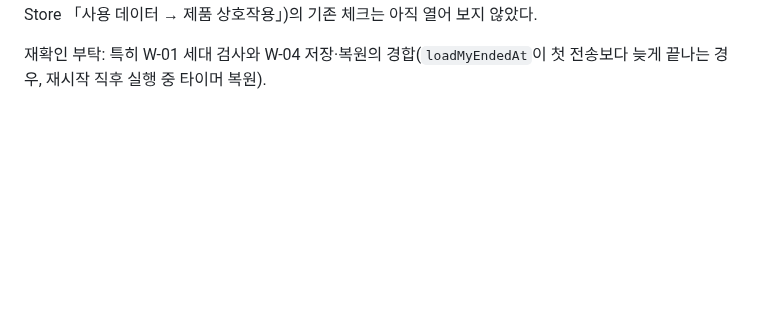
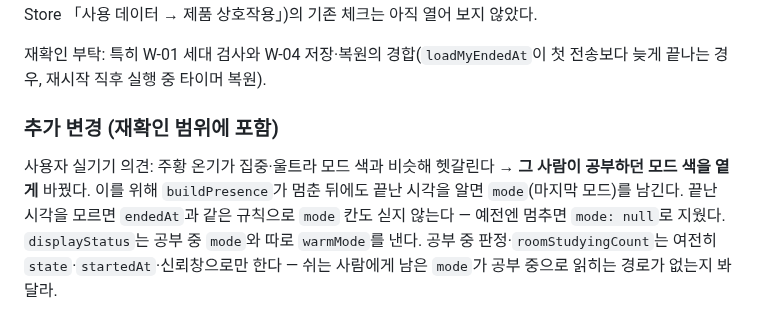
Before and after one commit to lds77/suneung-timer-native, a Markdown page: docs/lounge-warmth-review-request.md, the part around the change. Rendered like a GitHub page; blank space fills up the shorter version.

Commit message:
검토 요청서: 온기 색 변경(멈춘 뒤 마지막 mode 유지)을 재확인 범위에 추가
Co-Authored-By: Claude Opus 5.5 <noreply@anthropic.com>

```diff
--- a/docs/lounge-warmth-review-request.md
+++ b/docs/lounge-warmth-review-request.md
@@ -179,3 +179,7 @@
 **남는 것(알고 둔 것):** 앱이 꺼진 동안 카운트다운이 끝나 재시작 때 캐치업으로 완료되면 끝난 시각을 모른다 — 온기가 안 생길 뿐 틀린 값을 보내지는 않는다. 스토어 개인정보 양식(Play 「앱 활동 → 앱 상호작용」, App Store 「사용 데이터 → 제품 상호작용」)의 기존 체크는 아직 열어 보지 않았다.
 
 재확인 부탁: 특히 W-01 세대 검사와 W-04 저장·복원의 경합(`loadMyEndedAt`이 첫 전송보다 늦게 끝나는 경우, 재시작 직후 실행 중 타이머 복원).
+
+### 추가 변경 (재확인 범위에 포함)
+
+사용자 실기기 의견: 주황 온기가 집중·울트라 모드 색과 비슷해 헷갈린다 → **그 사람이 공부하던 모드 색을 옅게** 바꿨다. 이를 위해 `buildPresence`가 멈춘 뒤에도 끝난 시각을 알면 `mode`(마지막 모드)를 남긴다. 끝난 시각을 모르면 `endedAt`과 같은 규칙으로 `mode` 칸도 싣지 않는다 — 예전엔 멈추면 `mode: null`로 지웠다. `displayStatus`는 공부 중 `mode`와 따로 `warmMode`를 낸다. 공부 중 판정·`roomStudyingCount`는 여전히 `state`·`startedAt`·신뢰창으로만 한다 — 쉬는 사람에게 남은 `mode`가 공부 중으로 읽히는 경로가 없는지 봐 달라.
```
